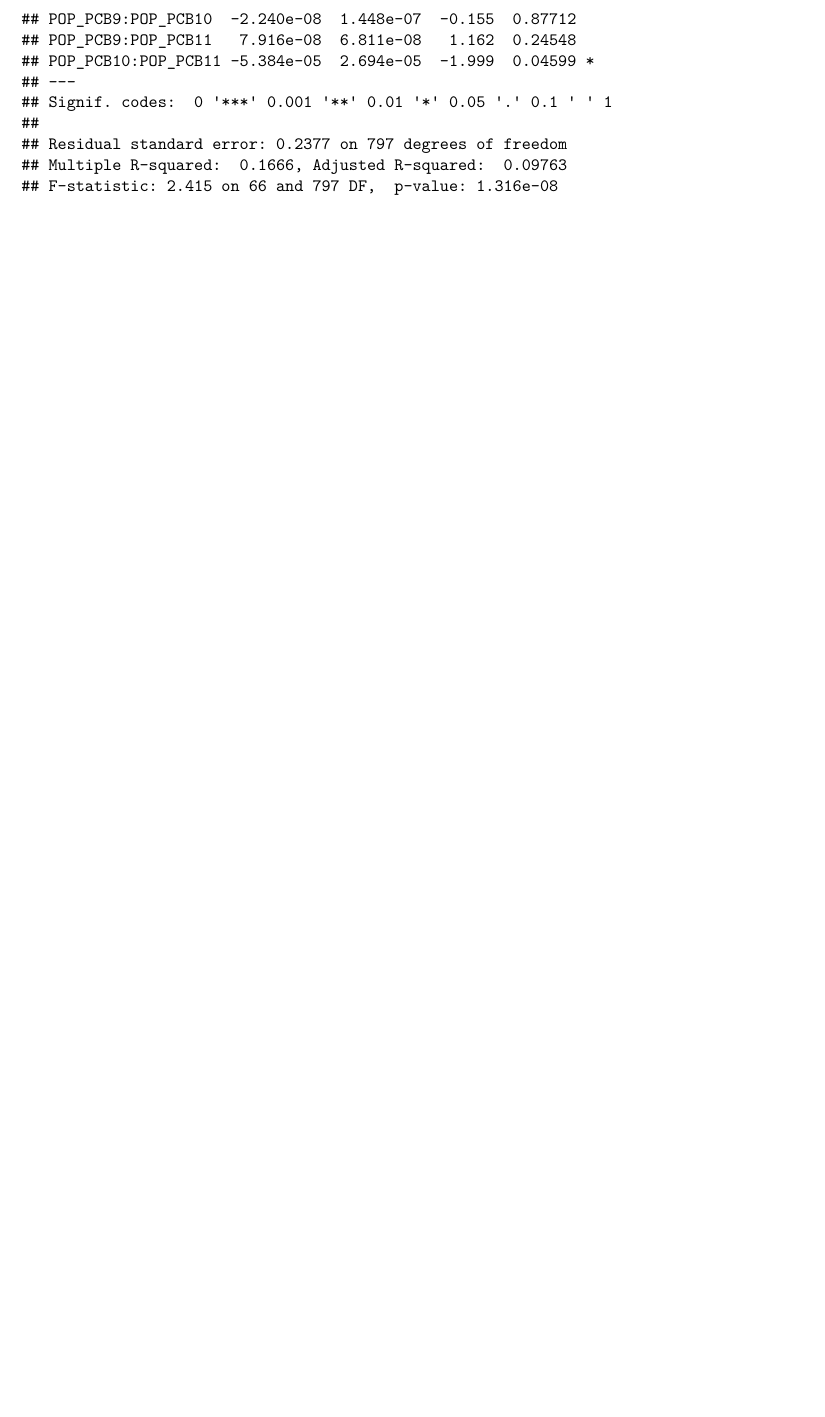
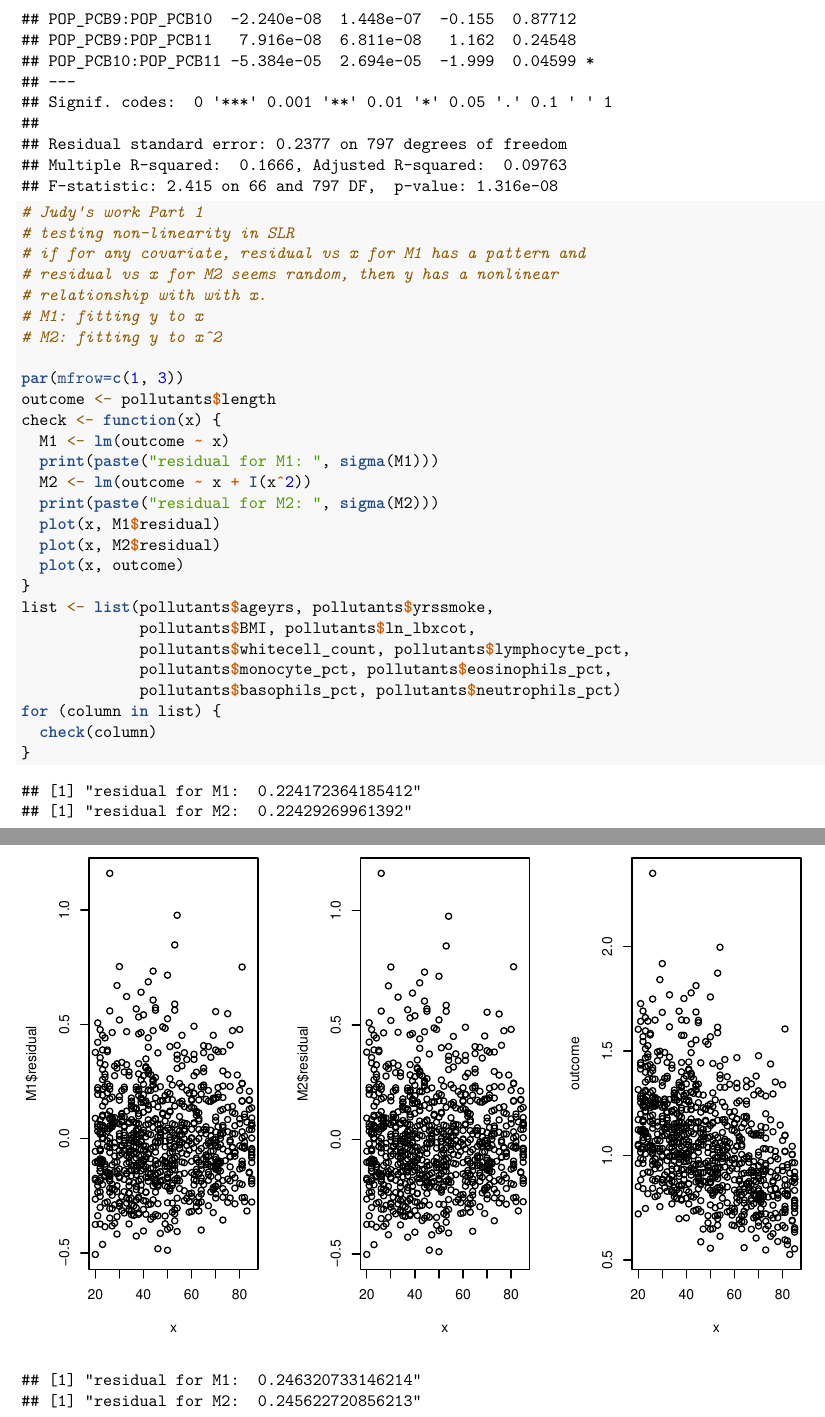
Before and after one commit to estella98/R331project, an R Markdown document (331FinalProject.Rmd): part of page 8 of 8 before the commit and two parts of pages 8 and 9 of 22 after it, the two joined at a grey line, cut so that both start at the same text, the shorter picture padded with empty space. Rendered offline with R 4.5, knitr and Pandoc, then LaTeX, with nearby package versions.

Commit message:
test nonlinearity between outcome and covariates in SLR and MLR

````diff
--- a/331FinalProject.Rmd
+++ b/331FinalProject.Rmd
@@ -105,3 +106,37 @@ f <- as.formula((paste("length", paste("(", paste(POP_PCB, collapse = " + "), ")
 m <- lm(f, data = pollutants)
 summary(m)
 ```
+
+
+```{r}
+# Judy's work Part 1
+# testing non-linearity in SLR
+# if for any covariate, residual vs x for M1 has a pattern and
+# residual vs x for M2 seems random, then y has a nonlinear
+# relationship with with x.
+# M1: fitting y to x
+# M2: fitting y to x^2
+
+par(mfrow=c(1, 3))
+outcome <- pollutants$length
+check <- function(x) {
+  M1 <- lm(outcome ~ x)
+  print(paste("residual for M1: ", sigma(M1)))
+  M2 <- lm(outcome ~ x + I(x^2))
+  print(paste("residual for M2: ", sigma(M2)))
+  plot(x, M1$residual)
+  plot(x, M2$residual)
+  plot(x, outcome)
+}
+list <- list(pollutants$ageyrs, pollutants$yrssmoke,
+             pollutants$BMI, pollutants$ln_lbxcot,
+             pollutants$whitecell_count, pollutants$lymphocyte_pct,
+             pollutants$monocyte_pct, pollutants$eosinophils_pct,
+             pollutants$basophils_pct, pollutants$neutrophils_pct)
+for (column in list) {
+  check(column)
+}
+
+```
+
+```{r}
````
Also changed, not shown: 331FinalProject.Rmd (9 more changed lines), 1 other file.
